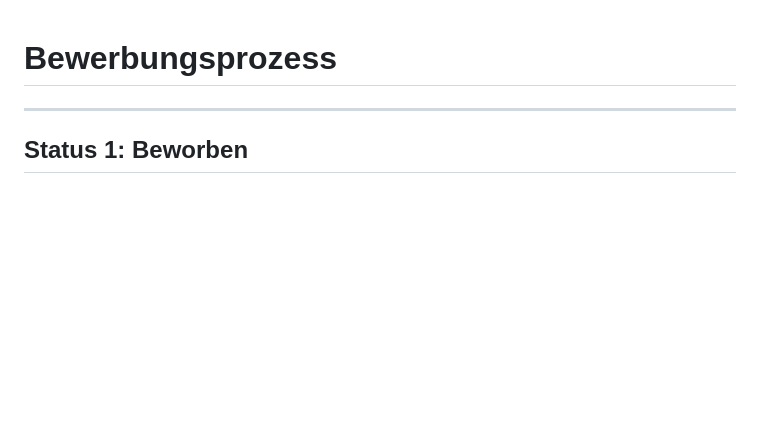
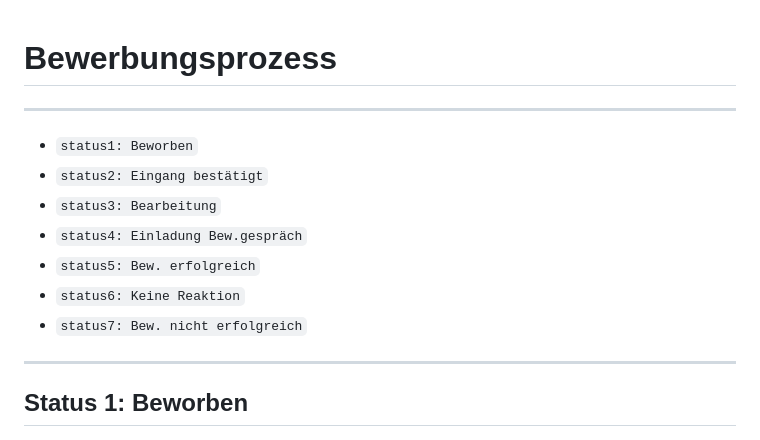
Before and after one commit to OnPlastic/Bewerbungstracker, a Markdown page: Bewerbungsprozess Ablauf.md, the part around the change. Drawn GitHub-style; blank space fills up the shorter version.

```diff
--- a/Bewerbungsprozess Ablauf.md
+++ b/Bewerbungsprozess Ablauf.md
@@ -1,4 +1,14 @@
 # Bewerbungsprozess
+
+---
+
+- `status1: Beworben`
+- `status2: Eingang bestätigt`
+- `status3: Bearbeitung`
+- `status4: Einladung Bew.gespräch`
+- `status5: Bew. erfolgreich`
+- `status6: Keine Reaktion`
+- `status7: Bew. nicht erfolgreich`
 
 ---
 
```
Also changed, not shown: Installationsanleitung.md (+34 -12 lines).
